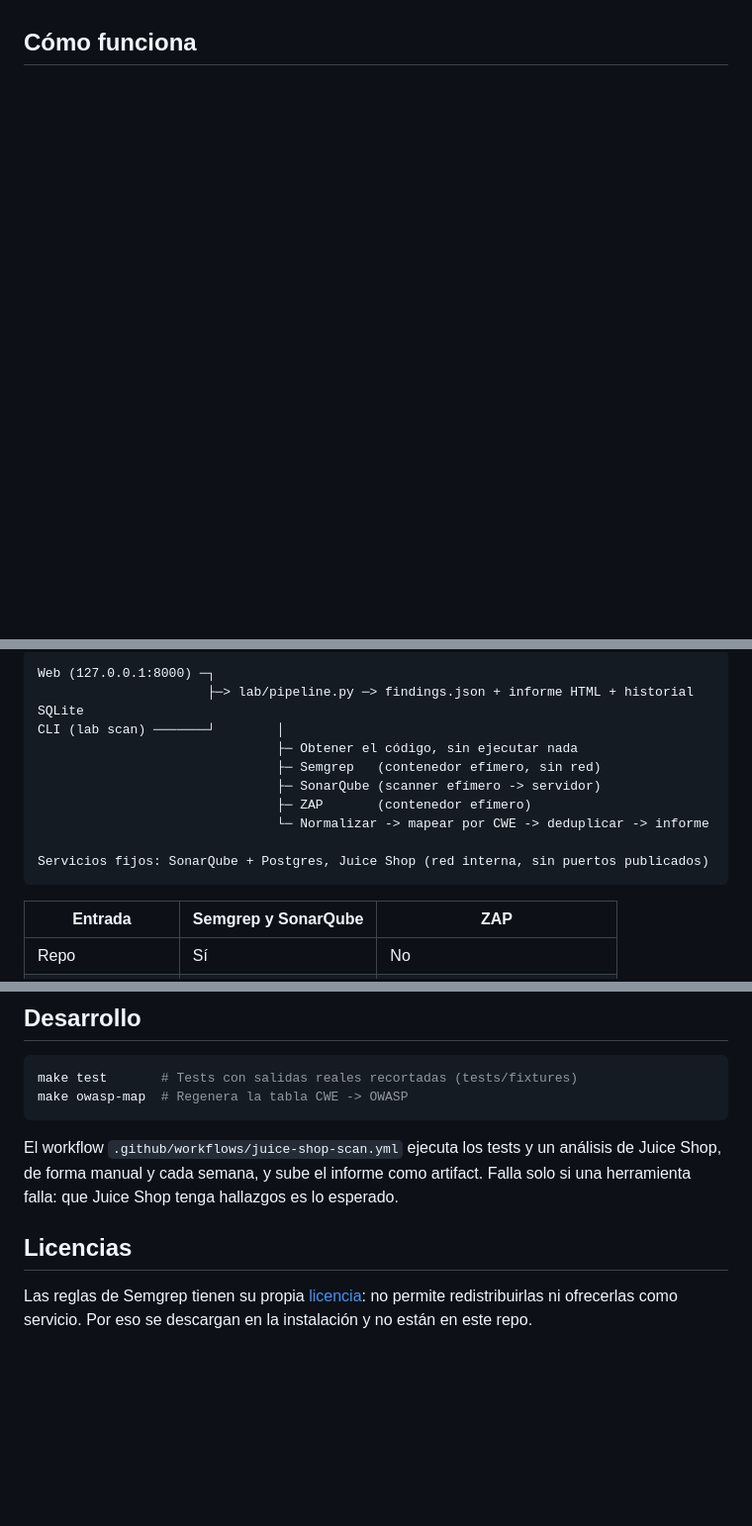
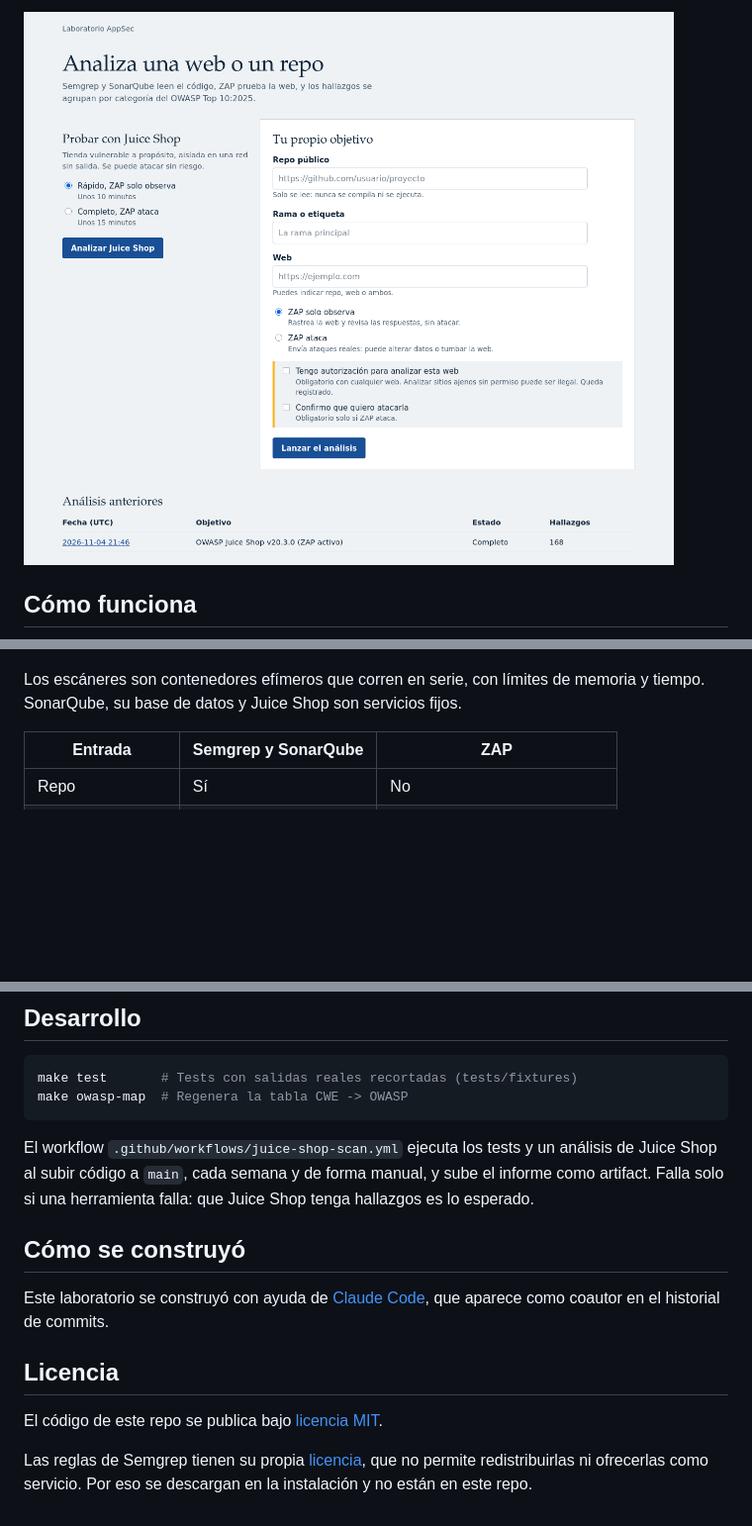
Before and after one commit to sergio-scardigno/laboratorio-appsec, a Markdown page: README.md, 3 parts joined by grey strips. Shown at 99% size. Rendered like a GitHub page; pictures changed too: docs/img/web-formulario.png (added); blank space fills up the shorter version.

````diff
--- a/README.md
+++ b/README.md
@@ -10,3 +51,4 @@ La idea que guía el informe: **distinguir "se miró y no hay nada" de "esta her
+![Formulario de la web: Juice Shop como prueba rápida, o un repo y una web propios](docs/img/web-formulario.png)
 
 ## Cómo funciona
 
@@ -13,15 +67,6 @@ La idea que guía el informe: **distinguir "se miró y no hay nada" de "esta her
 ```
-Web (127.0.0.1:8000) ─┐
-                      ├─> lab/pipeline.py ─> findings.json + informe HTML + historial SQLite
-CLI (lab scan) ───────┘        │
-                               ├─ Obtener el código, sin ejecutar nada
-                               ├─ Semgrep   (contenedor efímero, sin red)
-                               ├─ SonarQube (scanner efímero -> servidor)
-                               ├─ ZAP       (contenedor efímero)
-                               └─ Normalizar -> mapear por CWE -> deduplicar -> informe
 
-Servicios fijos: SonarQube + Postgres, Juice Shop (red interna, sin puertos publicados)
-```
+Los escáneres son contenedores efímeros que corren en serie, con límites de memoria y tiempo. SonarQube, su base de datos y Juice Shop son servicios fijos.
 
 | Entrada | Semgrep y SonarQube | ZAP |
 |---|---|---|
@@ -192,8 +219,14 @@ make test       # Tests con salidas reales recortadas (tests/fixtures)
 make owasp-map  # Regenera la tabla CWE -> OWASP
 ```
 
-El workflow `.github/workflows/juice-shop-scan.yml` ejecuta los tests y un análisis de Juice Shop, de forma manual y cada semana, y sube el informe como artifact. Falla solo si una herramienta falla: que Juice Shop tenga hallazgos es lo esperado.
+El workflow `.github/workflows/juice-shop-scan.yml` ejecuta los tests y un análisis de Juice Shop al subir código a `main`, cada semana y de forma manual, y sube el informe como artifact. Falla solo si una herramienta falla: que Juice Shop tenga hallazgos es lo esperado.
 
-## Licencias
+## Cómo se construyó
 
-Las reglas de Semgrep tienen su propia [licencia](https://semgrep.dev/legal/rules-license): no permite redistribuirlas ni ofrecerlas como servicio. Por eso se descargan en la instalación y no están en este repo.
+Este laboratorio se construyó con ayuda de [Claude Code](https://claude.com/claude-code), que aparece como coautor en el historial de commits.
+
+## Licencia
+
+El código de este repo se publica bajo [licencia MIT](LICENSE).
+
+Las reglas de Semgrep tienen su propia [licencia](https://semgrep.dev/legal/rules-license), que no permite redistribuirlas ni ofrecerlas como servicio. Por eso se descargan en la instalación y no están en este repo.
````
Also changed, not shown: other parts of README.md (+108 -73 lines), docs/img/informe-hallazgo.png (added), docs/img/informe-matriz.png (added), 6 other files.
